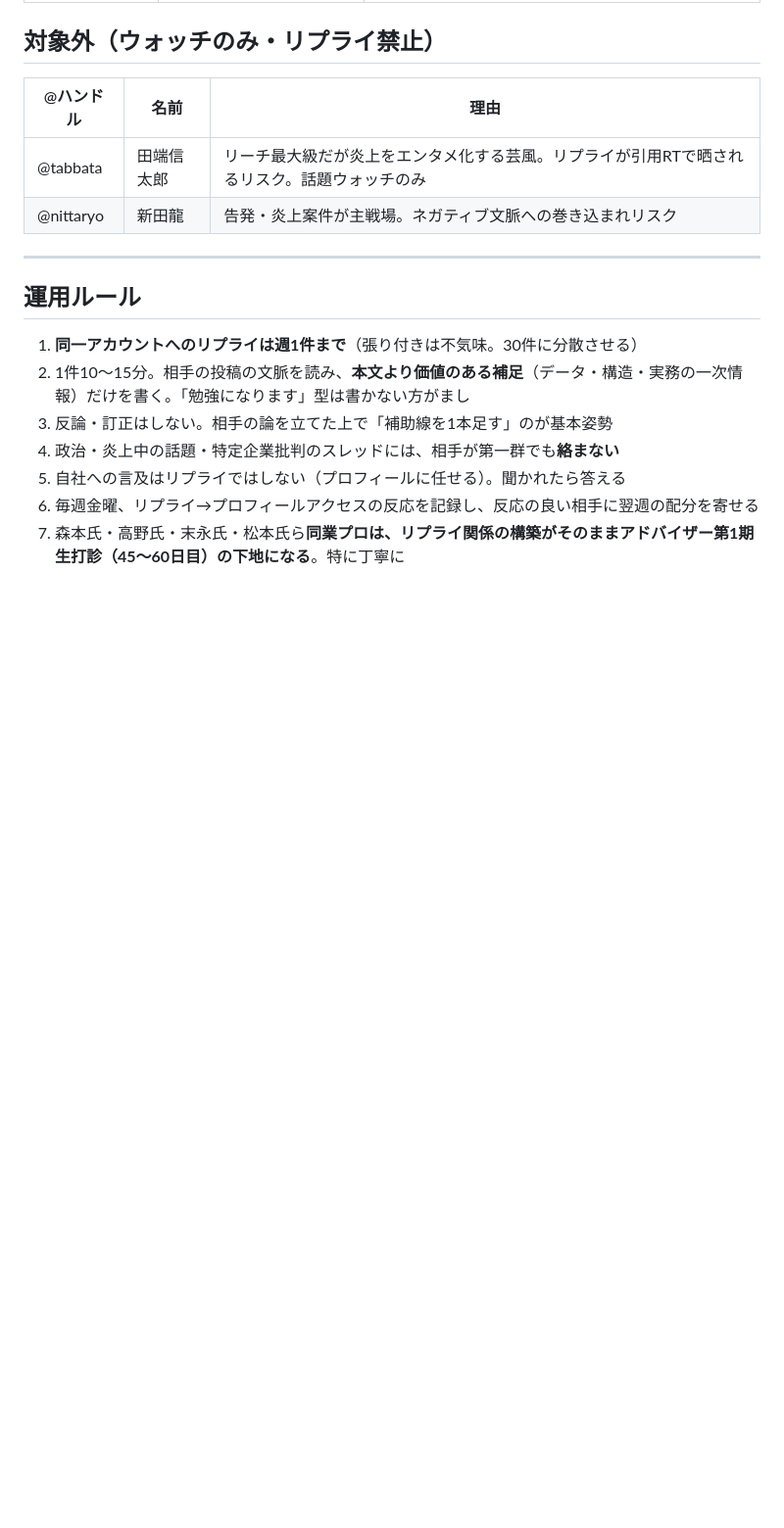
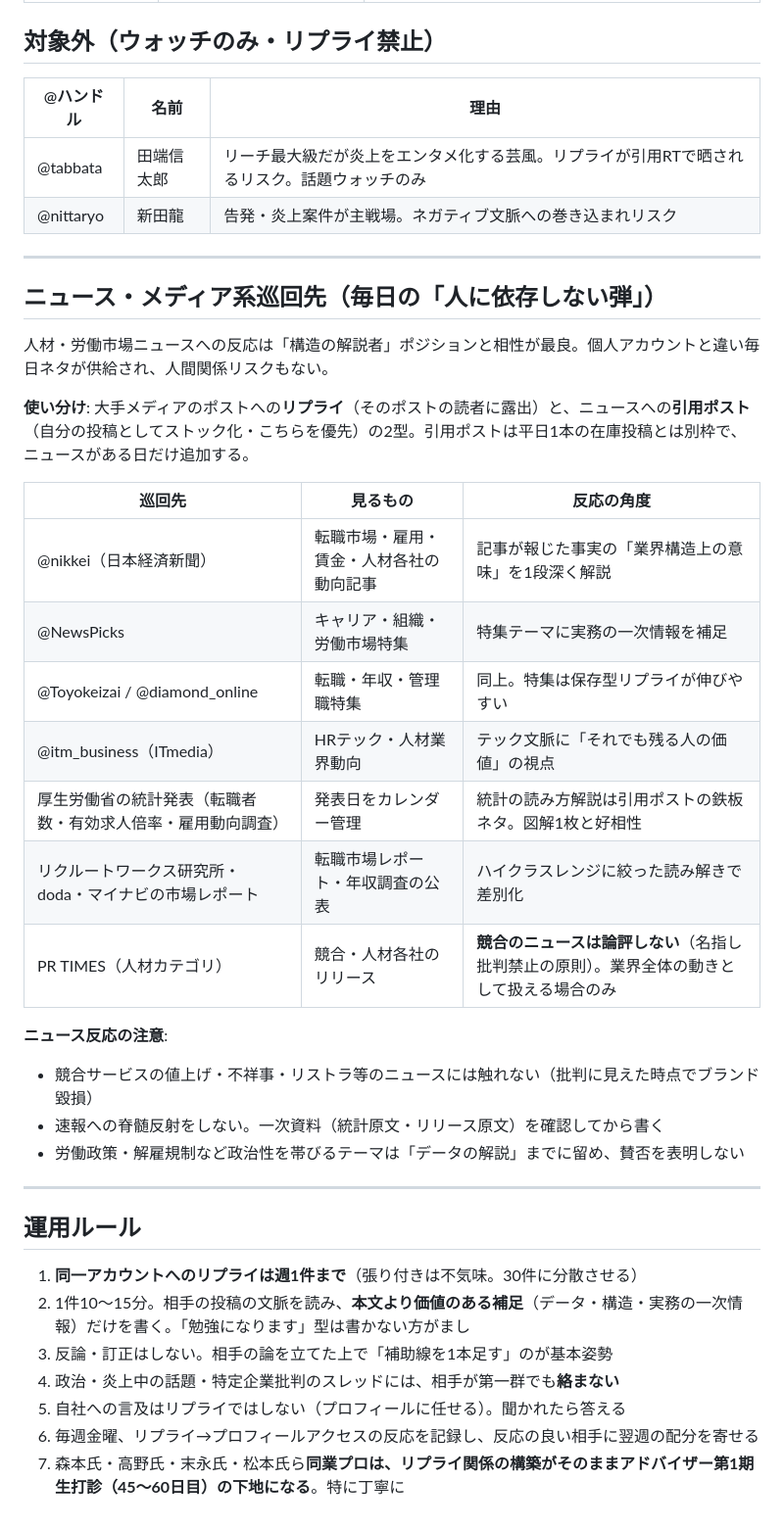
Before and after one commit to hokan38/Business, a Markdown page: docs/reply-target-accounts.md, the part around the change. Shown at 98% size. Rendered like a GitHub page; blank space fills up the shorter version.

Commit message:
Add news/media watch targets to reply-target list
人材・労働市場ニュースへのリプライ/引用ポスト運用を追加。
日経・NewsPicks・東洋経済等の巡回先、厚労省統計・市場レポートの
定点観測、競合ニュース不論評・政治性テーマの扱い等の注意を明記。

Co-Authored-By: Claude Fable 5 <noreply@anthropic.com>
Claude-Session: https://claude.ai/code/session_01TNHQbi98YCataE8HZFS56n

```diff
--- a/docs/reply-target-accounts.md
+++ b/docs/reply-target-accounts.md
@@ -61,6 +61,29 @@
 
 ---
 
+## ニュース・メディア系巡回先（毎日の「人に依存しない弾」）
+
+人材・労働市場ニュースへの反応は「構造の解説者」ポジションと相性が最良。個人アカウントと違い毎日ネタが供給され、人間関係リスクもない。
+
+**使い分け**: 大手メディアのポストへの**リプライ**（そのポストの読者に露出）と、ニュースへの**引用ポスト**（自分の投稿としてストック化・こちらを優先）の2型。引用ポストは平日1本の在庫投稿とは別枠で、ニュースがある日だけ追加する。
+
+| 巡回先 | 見るもの | 反応の角度 |
+|---|---|---|
+| @nikkei（日本経済新聞） | 転職市場・雇用・賃金・人材各社の動向記事 | 記事が報じた事実の「業界構造上の意味」を1段深く解説 |
+| @NewsPicks | キャリア・組織・労働市場特集 | 特集テーマに実務の一次情報を補足 |
+| @Toyokeizai / @diamond_online | 転職・年収・管理職特集 | 同上。特集は保存型リプライが伸びやすい |
+| @itm_business（ITmedia） | HRテック・人材業界動向 | テック文脈に「それでも残る人の価値」の視点 |
+| 厚生労働省の統計発表（転職者数・有効求人倍率・雇用動向調査） | 発表日をカレンダー管理 | 統計の読み方解説は引用ポストの鉄板ネタ。図解1枚と好相性 |
+| リクルートワークス研究所・doda・マイナビの市場レポート | 転職市場レポート・年収調査の公表 | ハイクラスレンジに絞った読み解きで差別化 |
+| PR TIMES（人材カテゴリ） | 競合・人材各社のリリース | **競合のニュースは論評しない**（名指し批判禁止の原則）。業界全体の動きとして扱える場合のみ |
+
+**ニュース反応の注意**:
+- 競合サービスの値上げ・不祥事・リストラ等のニュースには触れない（批判に見えた時点でブランド毀損）
+- 速報への脊髄反射をしない。一次資料（統計原文・リリース原文）を確認してから書く
+- 労働政策・解雇規制など政治性を帯びるテーマは「データの解説」までに留め、賛否を表明しない
+
+---
+
 ## 運用ルール
 
 1. **同一アカウントへのリプライは週1件まで**（張り付きは不気味。30件に分散させる）
```
